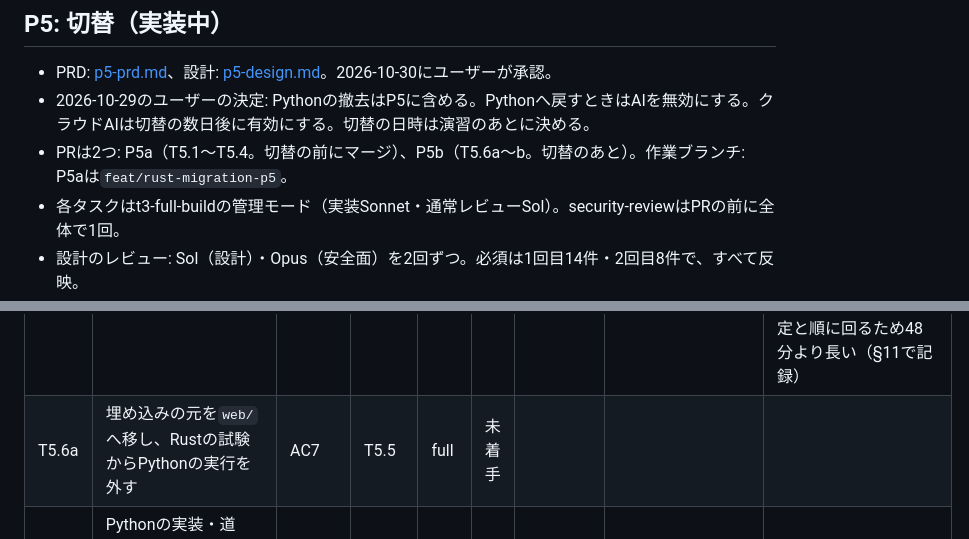
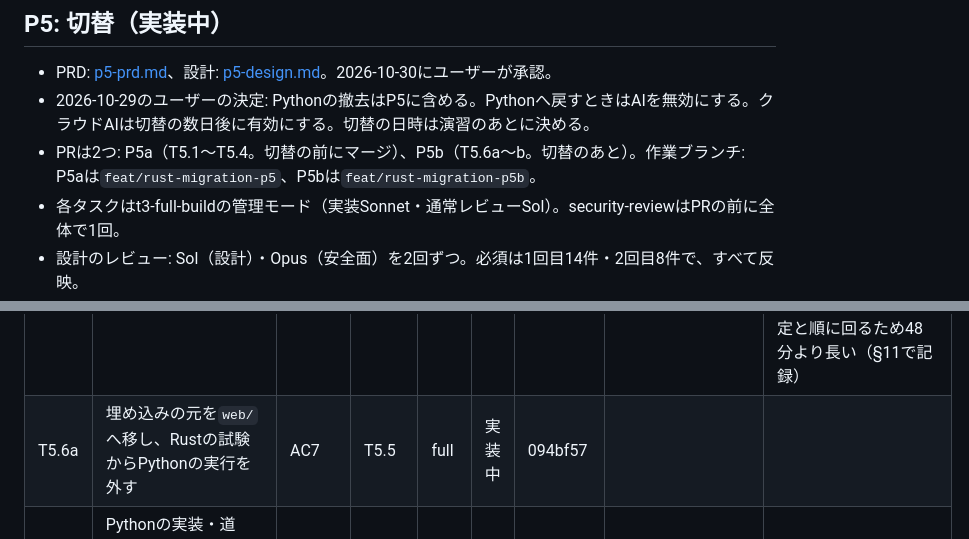
Before and after one commit to ysogabe/geoframe, a Markdown page: docs/rust-migration/tasks.md, 2 parts joined by grey strips. GitHub-like rendering.

Commit message:
tasks: T5.6a 実装中

```diff
--- a/docs/rust-migration/tasks.md
+++ b/docs/rust-migration/tasks.md
@@ -128,7 +128,7 @@ P3で守ること（各タスクの委任文に入れる）:
 
 - PRD: [p5-prd.md](p5-prd.md)、設計: [p5-design.md](p5-design.md)。2026-10-30にユーザーが承認。
 - 2026-10-29のユーザーの決定: Pythonの撤去はP5に含める。Pythonへ戻すときはAIを無効にする。クラウドAIは切替の数日後に有効にする。切替の日時は演習のあとに決める。
-- PRは2つ: P5a（T5.1〜T5.4。切替の前にマージ）、P5b（T5.6a〜b。切替のあと）。作業ブランチ: P5aは`feat/rust-migration-p5`。
+- PRは2つ: P5a（T5.1〜T5.4。切替の前にマージ）、P5b（T5.6a〜b。切替のあと）。作業ブランチ: P5aは`feat/rust-migration-p5`、P5bは`feat/rust-migration-p5b`。
 - 各タスクはt3-full-buildの管理モード（実装Sonnet・通常レビューSol）。security-reviewはPRの前に全体で1回。
 - 設計のレビュー: Sol（設計）・Opus（安全面）を2回ずつ。必須は1回目14件・2回目8件で、すべて反映。
 
@@ -139,5 +139,5 @@ P3で守ること（各タスクの委任文に入れる）:
 | T5.3 | 手順書`cutover.md`と`deploy/README.md` §7の本番向けの記述 | AC3〜AC6, AC9 | T5.1, T5.2 | full | 完了 | 1eaa6c2 | ca527eb..9587dc7 | [cutover.md](cutover.md)。実装Sonnet（ca527eb・7b97d99、修正644ccec..5b2ffbf・8546e74..8ba42fe・91964bd）。レビュー（Sol）4回: 必須7→7→2→0（タイマーの再開・展開の失敗・鍵の権限・戻したあとの状態の控えと比較・品質の2つの場合・増えた写真の判定・画像の欠けを前提未達と明記、hiddenの再出現・代表の品質条件・/procの読めないfd・演習のtimer・シャドー比較のキー単位の許容・後片付けの順序・品質の入力に特徴量とtaken_at）。推奨（fuserの代わり、値を出さない、manual_hintを本番と検証環境で分ける、非ゼロの規則の一本化、T5.4のチェックリスト§15、合格条件の例外の書き方）を反映。**T5.4で確定するもの**: §10.5の画像の欠けの直し方（確定まで本番切替に進まない）、/procをrootで、cache_load.pyを本番のvenvで、Conflicts=の両方向、systemd-analyze security |
 | T5.4 | 検証環境での演習（設計§演習の1〜9）と`p5-acceptance.md` | AC1〜AC5, AC8 | T5.3 | ops | 完了 | 712e61a | a207b04..f60a2d1 | [p5-acceptance.md](p5-acceptance.md)。演習Opus（1回目は本番の新しいバックアップを読めず開始前に停止→ユーザーが写しを置いて再開）。AC1〜AC5・AC8の演習の部分は合格: 停止から再開まで43秒・42秒、戻すのに3秒、写真3,065/3,065、シャドー比較の許容外0、Conflicts=/After=は両方向で旧プロセスが先に終了、drop-inでPythonのAIが止まる、旧Pythonの判定済みDBで`clue_pending`が減る。§10.5の画像の欠けの直し方を確定（本番では1件を先に試す）。手順書の直し15件。スクリプト・Rustの不具合0。演習のバイナリ: commit 712e61a、sha256 65755b96…（保管済み。本番はこれを入れる）。検証環境は演習の前と差0 |
 | T5.5 | 本番の切替（ユーザーの立ち会い）と記録 | AC6 | P5aのマージ | ops | 完了 | a804623 | （このコミット） | [p5-acceptance.md](p5-acceptance.md) T5.5。2026-10-30 実施（Opus）。停止から再開まで32秒、写真3,065/3,065（差0）、画像すべて200、取り込みのサイクル成功、ローカルのAI 3用途が動く、管理画面とmiharashiはユーザーが確認。手順書との違いは§4.3の一時ファイルの消し方だけ（結果は同じ）。意味検索の503は手がかりの再判定と順に回るため48分より長い（§11で記録） |
-| T5.6a | 埋め込みの元を`web/`へ移し、Rustの試験からPythonの実行を外す | AC7 | T5.5 | full | 未着手 | | | |
+| T5.6a | 埋め込みの元を`web/`へ移し、Rustの試験からPythonの実行を外す | AC7 | T5.5 | full | 実装中 | 094bf57 | | |
 | T5.6b | Pythonの実装・道具・CIのジョブ・Python版のunitと配布の撤去、文書の書き直し、設定の参照の試験 | AC7 | T5.6a | full | 未着手 | | | |
```
